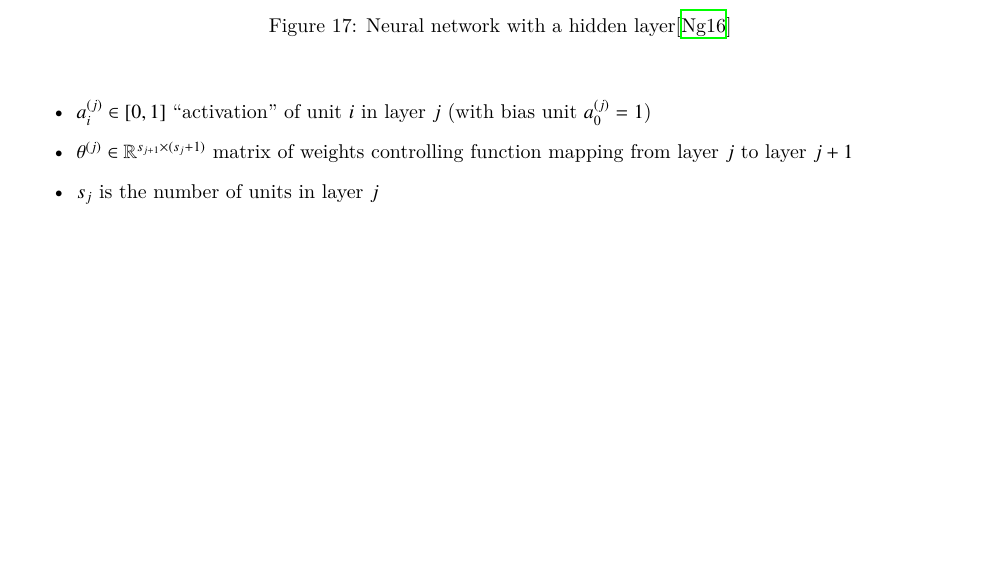
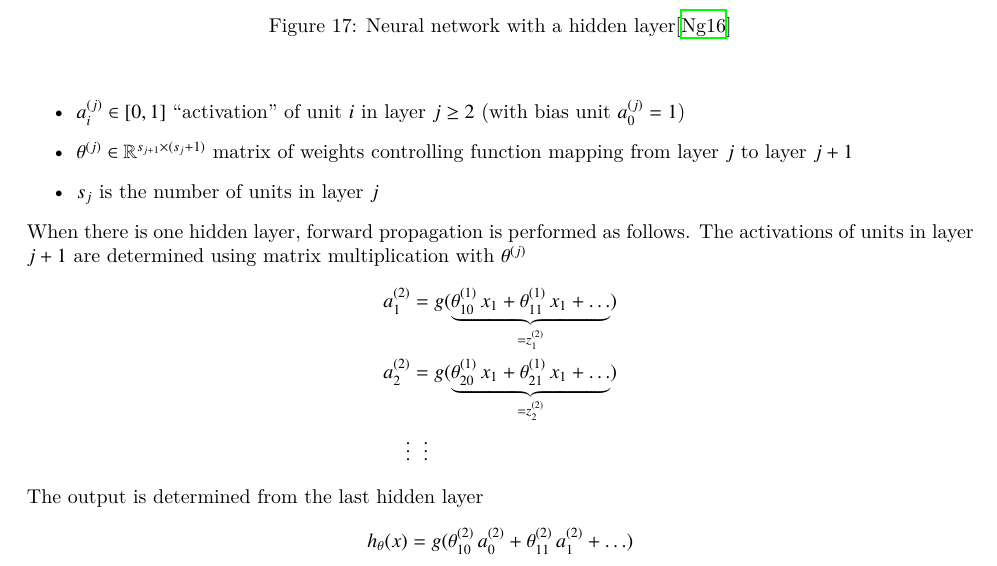
Before and after one commit to wedesoft/machine-learning-tutorial, a LaTeX document (machine-learning-tutorial.tex): part of page 11 of 12, cut so that both start at the same text, the shorter picture padded with empty space. Compiled offline with XeLaTeX.

Commit message:
Vectorized implementation

```diff
--- a/machine-learning-tutorial.tex
+++ b/machine-learning-tutorial.tex
@@ -544,10 +544,23 @@ A \emph{neural network} computes the output from a hidden layer instead (see Fig
 \end{figure}
 Additional definitions are introduced
 \begin{itemize}
-  \item $a^{(j)}_i\in[0,1]$ ``activation'' of unit $i$ in layer $j$ (with bias unit $a^{(j)}_0=1$)
+  \item $a^{(j)}_i\in[0,1]$ ``activation'' of unit $i$ in layer $j\ge 2$ (with bias unit $a^{(j)}_0=1$)
   \item $\theta^{(j)}\in\mathbb{R}^{s_{j+1}\times(s_j+1)}$ matrix of weights controlling function mapping from layer $j$ to layer $j+1$
   \item $s_j$ is the number of units in layer $j$
 \end{itemize}
+When there is one hidden layer, \emph{forward propagation} is performed as follows.
+The activations of units in layer $j+1$ are determined using matrix multiplication with $\theta^{(j)}$
+\begin{align*}
+  \begin{split}
+    a^{(2)}_1&=g(\underbrace{\theta^{(1)}_{10}\,x_1+\theta^{(1)}_{11}\,x_1+\ldots}_{=z^{(2)}_1})\\
+    a^{(2)}_2&=g(\underbrace{\theta^{(1)}_{20}\,x_1+\theta^{(1)}_{21}\,x_1+\ldots}_{=z^{(2)}_2})\\
+    \vdots&\hphantom{=}\vdots
+  \end{split}
+\end{align*}
+The output is determined from the last hidden layer
+\begin{equation*}
+  h_\theta(x)=g(\theta^{(2)}_{10}\,a^{(2)}_0+\theta^{(2)}_{11}\,a^{(2)}_1+\ldots)
+\end{equation*}
 
 \clearpage
 
```
